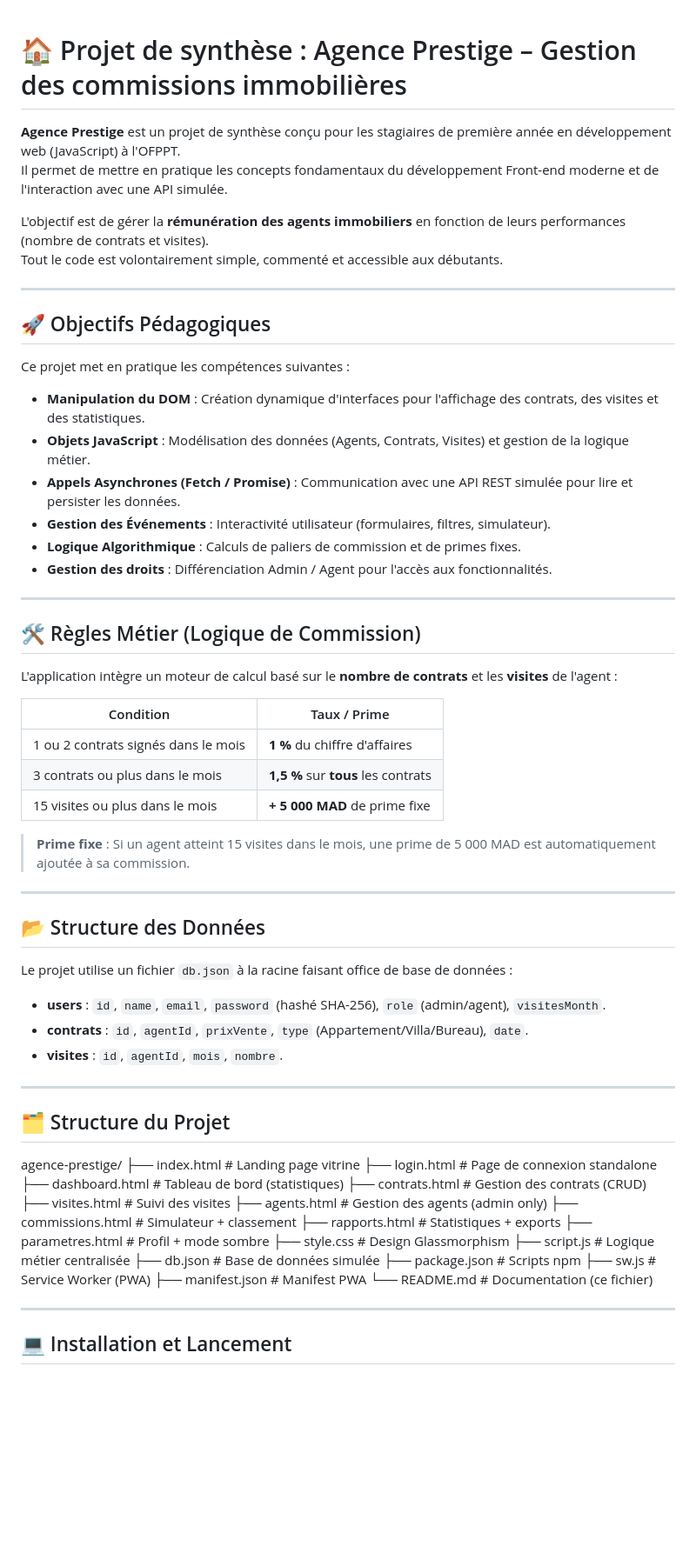
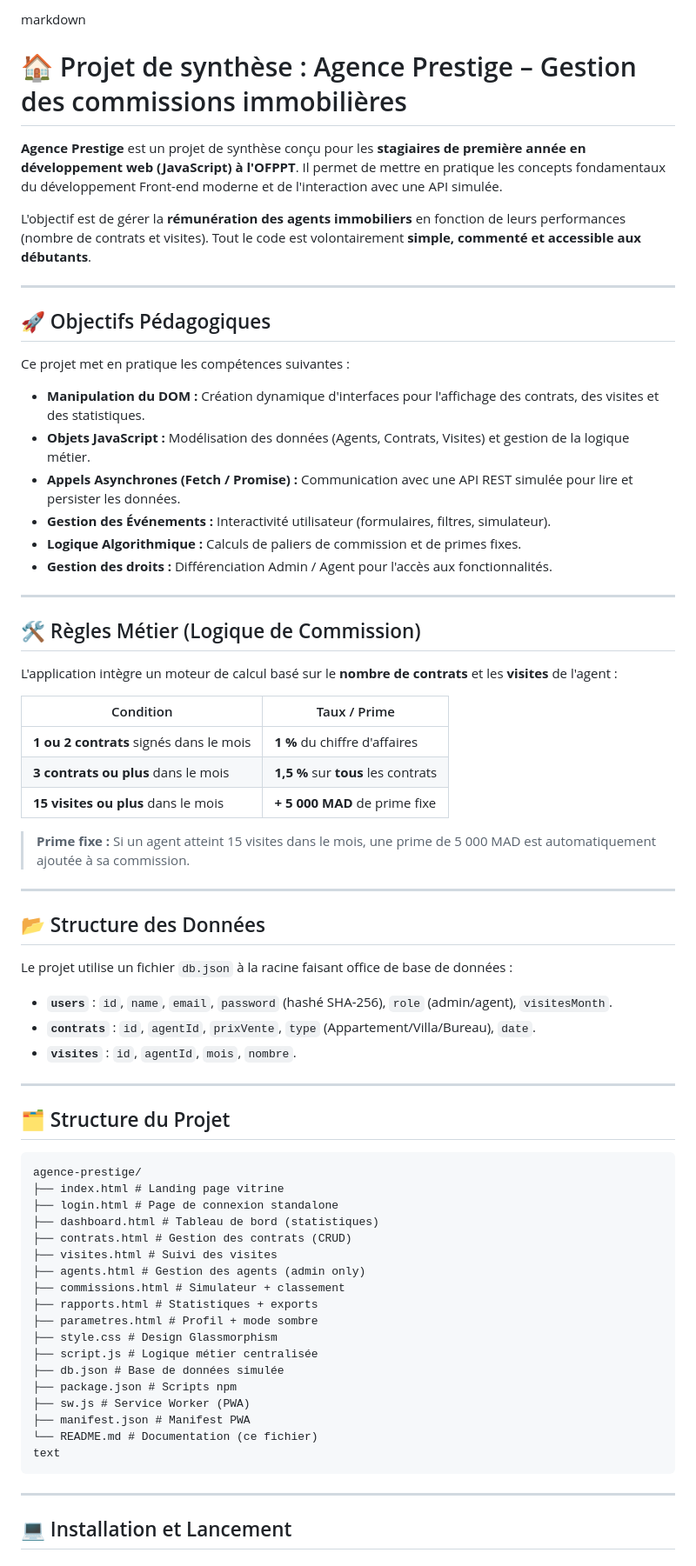
Before and after one commit to mrawym636-sketch/agence_immobiliere, a Markdown page: README.md, the part around one of its changes. Shown at 87% size. Rendered like a GitHub page; blank space fills up the shorter version.

````diff
--- a/README.md
+++ b/README.md
@@ -1,10 +1,10 @@
+markdown
+
 # 🏠 Projet de synthèse : Agence Prestige – Gestion des commissions immobilières
 
-**Agence Prestige** est un projet de synthèse conçu pour les stagiaires de première année en développement web (JavaScript) à l'OFPPT.
-Il permet de mettre en pratique les concepts fondamentaux du développement Front-end moderne et de l'interaction avec une API simulée.
+**Agence Prestige** est un projet de synthèse conçu pour les **stagiaires de première année en développement web (JavaScript) à l'OFPPT**. Il permet de mettre en pratique les concepts fondamentaux du développement Front-end moderne et de l'interaction avec une API simulée.
 
-L'objectif est de gérer la **rémunération des agents immobiliers** en fonction de leurs performances (nombre de contrats et visites).
-Tout le code est volontairement simple, commenté et accessible aux débutants.
+L'objectif est de gérer la **rémunération des agents immobiliers** en fonction de leurs performances (nombre de contrats et visites). Tout le code est volontairement **simple, commenté et accessible aux débutants**.
 
 ---
 
@@ -12,12 +12,12 @@ Tout le code est volontairement simple, commenté et accessible aux débutants.
 
 Ce projet met en pratique les compétences suivantes :
 
-- **Manipulation du DOM** : Création dynamique d'interfaces pour l'affichage des contrats, des visites et des statistiques.
-- **Objets JavaScript** : Modélisation des données (Agents, Contrats, Visites) et gestion de la logique métier.
-- **Appels Asynchrones (Fetch / Promise)** : Communication avec une API REST simulée pour lire et persister les données.
-- **Gestion des Événements** : Interactivité utilisateur (formulaires, filtres, simulateur).
-- **Logique Algorithmique** : Calculs de paliers de commission et de primes fixes.
-- **Gestion des droits** : Différenciation Admin / Agent pour l'accès aux fonctionnalités.
+* **Manipulation du DOM :** Création dynamique d'interfaces pour l'affichage des contrats, des visites et des statistiques.
+* **Objets JavaScript :** Modélisation des données (Agents, Contrats, Visites) et gestion de la logique métier.
+* **Appels Asynchrones (Fetch / Promise) :** Communication avec une API REST simulée pour lire et persister les données.
+* **Gestion des Événements :** Interactivité utilisateur (formulaires, filtres, simulateur).
+* **Logique Algorithmique :** Calculs de paliers de commission et de primes fixes.
+* **Gestion des droits :** Différenciation Admin / Agent pour l'accès aux fonctionnalités.
 
 ---
 
@@ -26,12 +26,12 @@ Ce projet met en pratique les compétences suivantes :
 L'application intègre un moteur de calcul basé sur le **nombre de contrats** et les **visites** de l'agent :
 
 | Condition | Taux / Prime |
-|-----------|--------------|
-| 1 ou 2 contrats signés dans le mois | **1 %** du chiffre d'affaires |
-| 3 contrats ou plus dans le mois | **1,5 %** sur **tous** les contrats |
-| 15 visites ou plus dans le mois | **+ 5 000 MAD** de prime fixe |
+| --- | --- |
+| **1 ou 2 contrats** signés dans le mois | **1 %** du chiffre d'affaires |
+| **3 contrats ou plus** dans le mois | **1,5 %** sur **tous** les contrats |
+| **15 visites ou plus** dans le mois | **+ 5 000 MAD** de prime fixe |
 
-> **Prime fixe** : Si un agent atteint 15 visites dans le mois, une prime de 5 000 MAD est automatiquement ajoutée à sa commission.
+> **Prime fixe :** Si un agent atteint 15 visites dans le mois, une prime de 5 000 MAD est automatiquement ajoutée à sa commission.
 
 ---
 
@@ -39,13 +39,15 @@ L'application intègre un moteur de calcul basé sur le **nombre de contrats** e
 
 Le projet utilise un fichier `db.json` à la racine faisant office de base de données :
 
-- **users** : `id`, `name`, `email`, `password` (hashé SHA-256), `role` (admin/agent), `visitesMonth`.
-- **contrats** : `id`, `agentId`, `prixVente`, `type` (Appartement/Villa/Bureau), `date`.
-- **visites** : `id`, `agentId`, `mois`, `nombre`.
+* **`users`** : `id`, `name`, `email`, `password` (hashé SHA-256), `role` (admin/agent), `visitesMonth`.
+* **`contrats`** : `id`, `agentId`, `prixVente`, `type` (Appartement/Villa/Bureau), `date`.
+* **`visites`** : `id`, `agentId`, `mois`, `nombre`.
 
 ---
 
 ## 🗂️ Structure du Projet
+
+```
 agence-prestige/
 ├── index.html # Landing page vitrine
 ├── login.html # Page de connexion standalone
@@ -63,6 +65,8 @@ agence-prestige/
 ├── sw.js # Service Worker (PWA)
 ├── manifest.json # Manifest PWA
 └── README.md # Documentation (ce fichier)
+text
+```
 
 ---
 
````
Also changed, not shown: other parts of README.md (+115 -24 lines).
